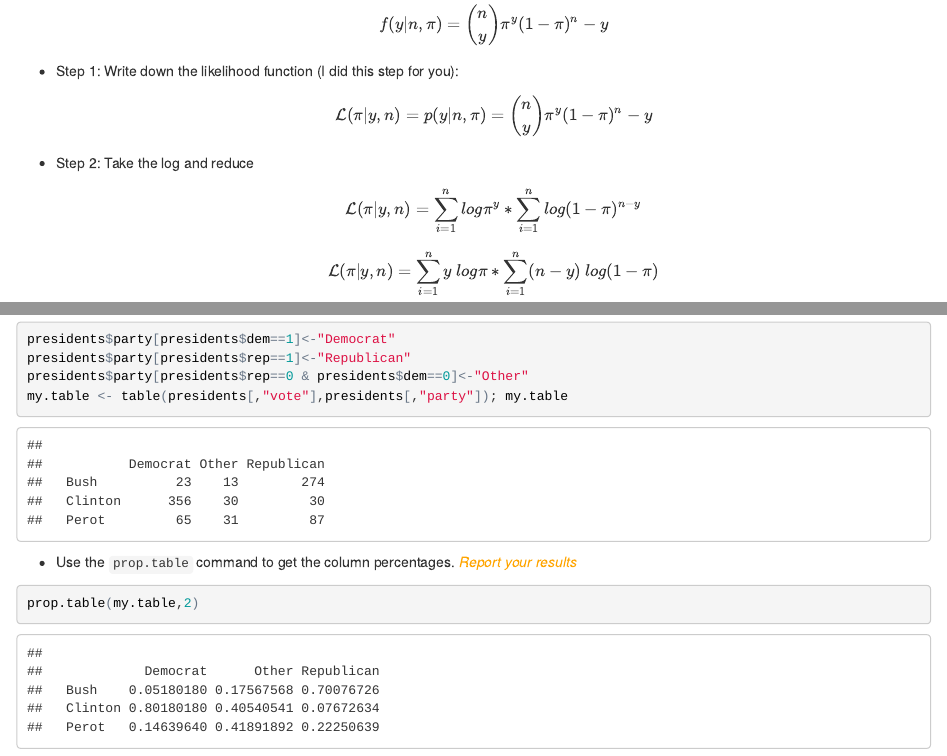
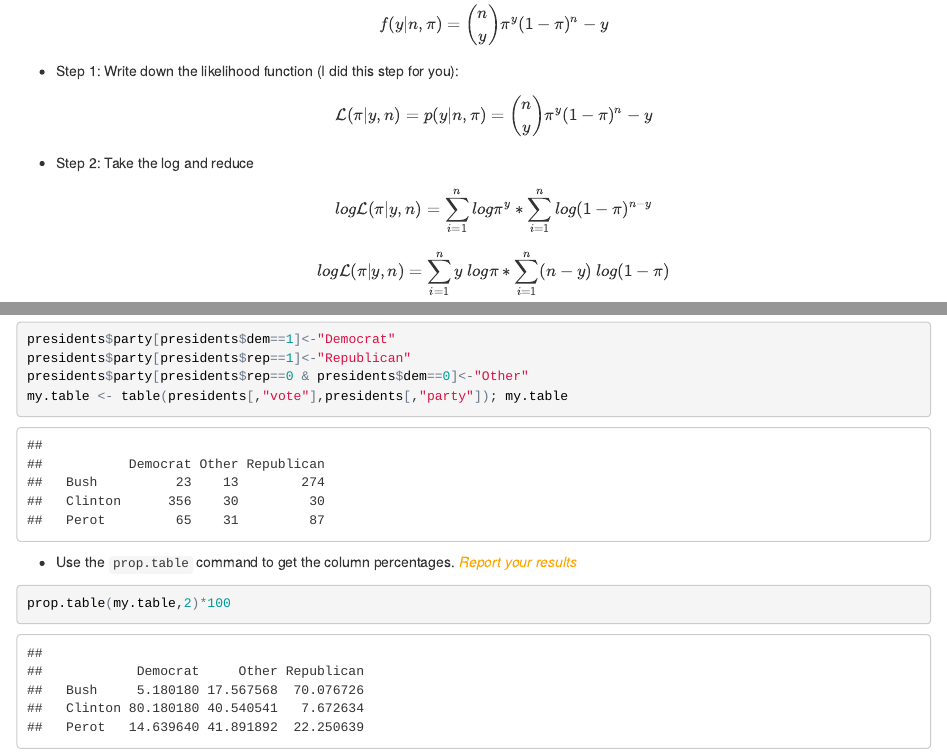
Before and after one commit to piton3853/729_Reed_MLE_git, an R Markdown document (20160915_Thompson_HW-01.Rmd): the page in a window 1100 px wide, from 250 px down, and a second part further down, joined at a grey line. The pictures show the output file 20160915_Thompson_HW-01.html that the author committed with the source, opened offline.

Commit message:
20160915_m001_First Commit, Final Code Changes

````diff
--- a/20160915_Thompson_HW-01.Rmd
+++ b/20160915_Thompson_HW-01.Rmd
@@ -19,8 +19,8 @@ $$f(y|n,\pi)={{n}\choose{y}}\pi^y(1-\pi)^n-y$$
 $$\mathcal{L}(\pi|y,n)=p(y|n,\pi) = {{n}\choose{y}}\pi^y(1-\pi)^n-y$$
 
 * Step 2:  Take the log and reduce
-$$\mathcal{L}(\pi|y,n) = \sum_{i=1}^n log \pi^y * \sum_{i=1}^n log(1-\pi)^{n-y}$$
-$$\mathcal{L}(\pi|y,n) = \sum_{i=1}^n y\ log \pi * \sum_{i=1}^n (n-y)\ log(1-\pi)$$
+$$log \mathcal{L}(\pi|y,n) = \sum_{i=1}^n log \pi^y * \sum_{i=1}^n log(1-\pi)^{n-y}$$
+$$log \mathcal{L}(\pi|y,n) = \sum_{i=1}^n y\ log \pi * \sum_{i=1}^n (n-y)\ log(1-\pi)$$
 
 * Step 3:  Maximize and find the most likely value for $\pi$ (Start with the log-likelihood and take the derivative with respect to the parameter).
 $$\frac{dlog\mathcal{L}}{d\pi} = n\bar{y}\log\pi + (n-\bar{y})n\log(1-\pi) \rightarrow$$
@@ -84,5 +84,5 @@ my.table <- table(presidents[,"vote"],presidents[,"party"]); my.table
 
 * Use the `prop.table` command to get the column percentages. *<span style="color:orange">Report your results</span>*
 ```{r, prop.table, echo=TRUE}
-prop.table(my.table,2)
+prop.table(my.table,2)*100
 ```
````
Also changed, not shown: 20160915_Thompson_HW-01.html.
